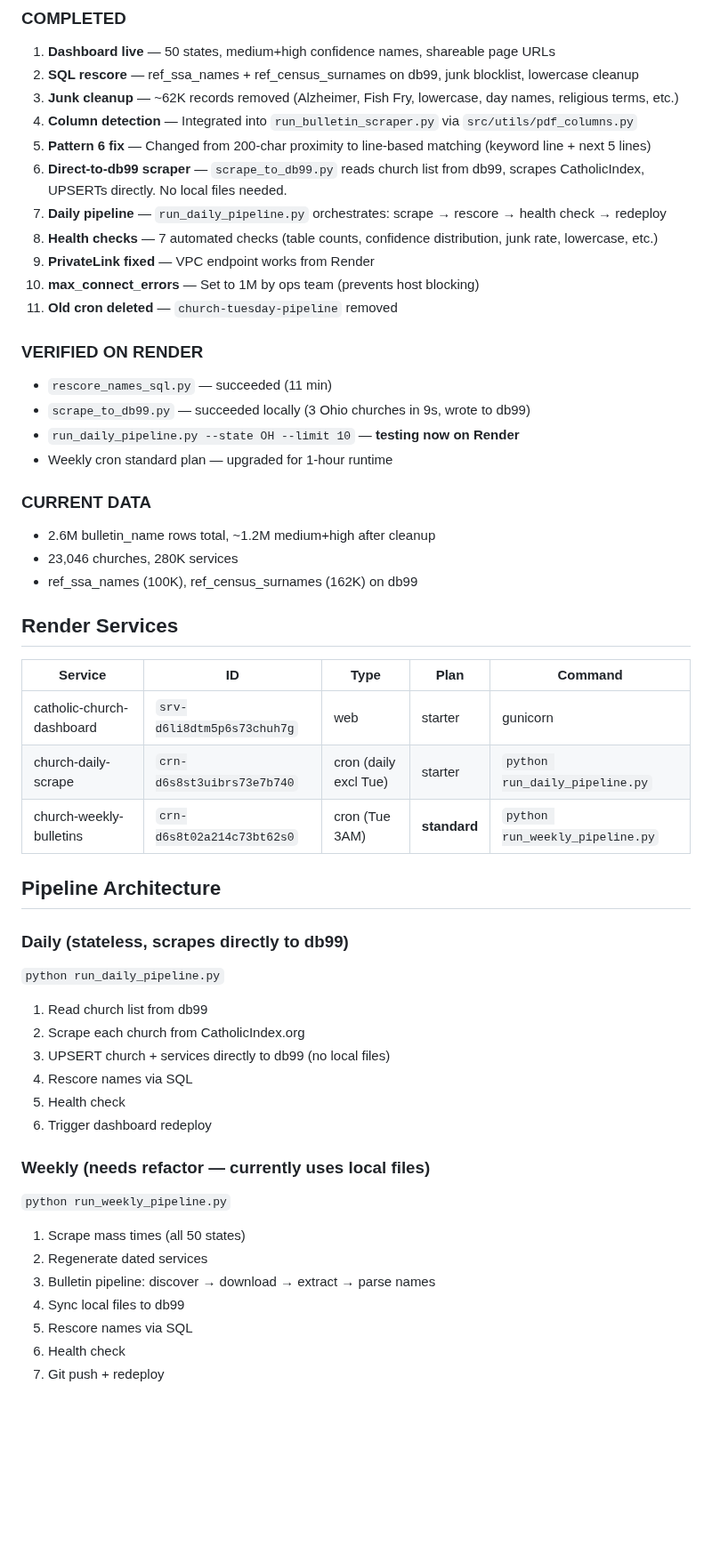
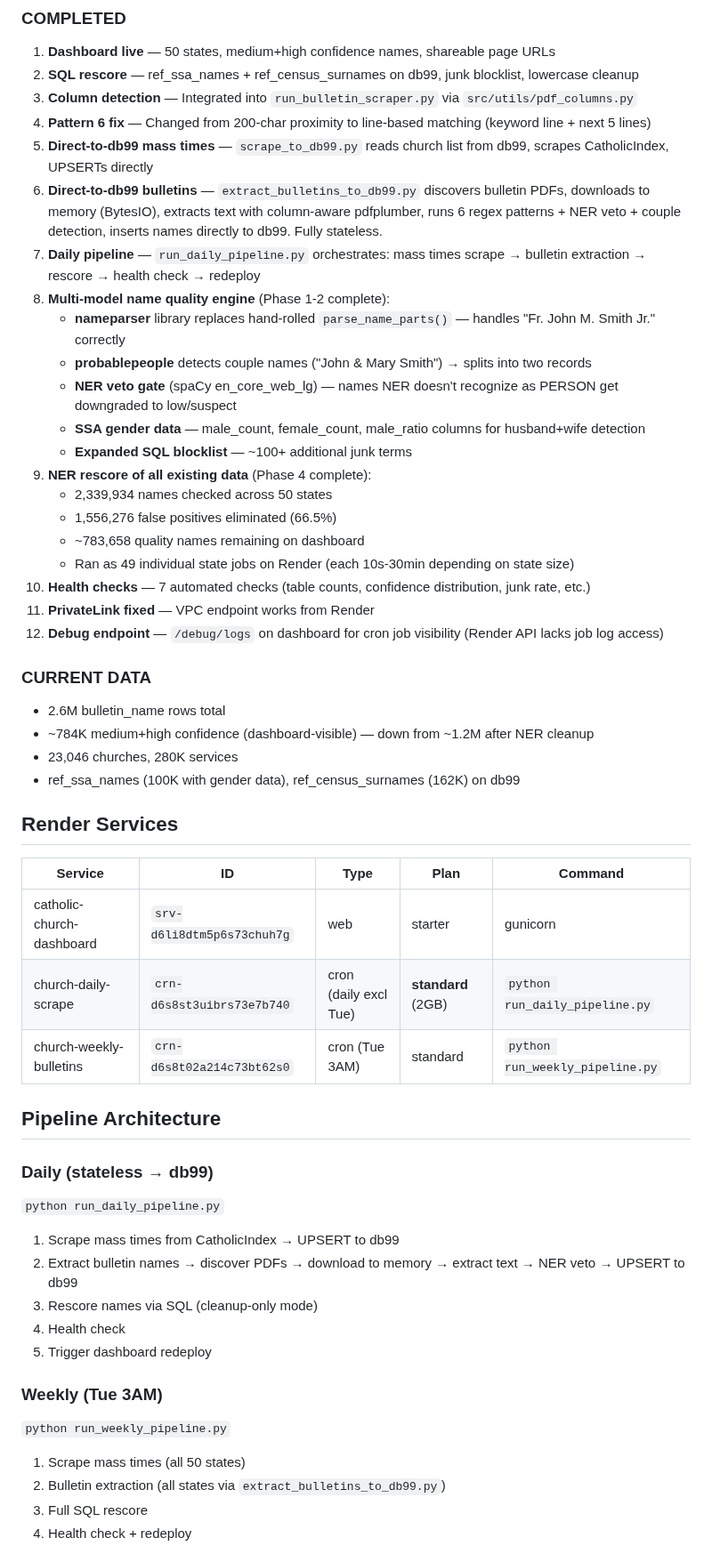
Before and after one commit to benashkar/catholic-mass-times-scraper, a Markdown page: PROJECT_PLAN.md, the part around one of its changes. Shown at 89% size. GitHub-like rendering; blank space fills up the shorter version.

```diff
--- a/PROJECT_PLAN.md
+++ b/PROJECT_PLAN.md
@@ -13,53 +13,54 @@ Catholic church mass times, bulletins, and extracted names dashboard.
 ### COMPLETED
 1. **Dashboard live** — 50 states, medium+high confidence names, shareable page URLs
 2. **SQL rescore** — ref_ssa_names + ref_census_surnames on db99, junk blocklist, lowercase cleanup
-3. **Junk cleanup** — ~62K records removed (Alzheimer, Fish Fry, lowercase, day names, religious terms, etc.)
-4. **Column detection** — Integrated into `run_bulletin_scraper.py` via `src/utils/pdf_columns.py`
-5. **Pattern 6 fix** — Changed from 200-char proximity to line-based matching (keyword line + next 5 lines)
-6. **Direct-to-db99 scraper** — `scrape_to_db99.py` reads church list from db99, scrapes CatholicIndex, UPSERTs directly. No local files needed.
-7. **Daily pipeline** — `run_daily_pipeline.py` orchestrates: scrape → rescore → health check → redeploy
-8. **Health checks** — 7 automated checks (table counts, confidence distribution, junk rate, lowercase, etc.)
-9. **PrivateLink fixed** — VPC endpoint works from Render
-10. **max_connect_errors** — Set to 1M by ops team (prevents host blocking)
-11. **Old cron deleted** — `church-tuesday-pipeline` removed
-
-### VERIFIED ON RENDER
-- `rescore_names_sql.py` — succeeded (11 min)
-- `scrape_to_db99.py` — succeeded locally (3 Ohio churches in 9s, wrote to db99)
-- `run_daily_pipeline.py --state OH --limit 10` — **testing now on Render**
-- Weekly cron standard plan — upgraded for 1-hour runtime
+3. **Column detection** — Integrated into `run_bulletin_scraper.py` via `src/utils/pdf_columns.py`
+4. **Pattern 6 fix** — Changed from 200-char proximity to line-based matching (keyword line + next 5 lines)
+5. **Direct-to-db99 mass times** — `scrape_to_db99.py` reads church list from db99, scrapes CatholicIndex, UPSERTs directly
+6. **Direct-to-db99 bulletins** — `extract_bulletins_to_db99.py` discovers bulletin PDFs, downloads to memory (BytesIO), extracts text with column-aware pdfplumber, runs 6 regex patterns + NER veto + couple detection, inserts names directly to db99. Fully stateless.
+7. **Daily pipeline** — `run_daily_pipeline.py` orchestrates: mass times scrape → bulletin extraction → rescore → health check → redeploy
+8. **Multi-model name quality engine** (Phase 1-2 complete):
+   - **nameparser** library replaces hand-rolled `parse_name_parts()` — handles "Fr. John M. Smith Jr." correctly
+   - **probablepeople** detects couple names ("John & Mary Smith") → splits into two records
+   - **NER veto gate** (spaCy en_core_web_lg) — names NER doesn't recognize as PERSON get downgraded to low/suspect
+   - **SSA gender data** — male_count, female_count, male_ratio columns for husband+wife detection
+   - **Expanded SQL blocklist** — ~100+ additional junk terms
+9. **NER rescore of all existing data** (Phase 4 complete):
+   - 2,339,934 names checked across 50 states
+   - 1,556,276 false positives eliminated (66.5%)
+   - ~783,658 quality names remaining on dashboard
+   - Ran as 49 individual state jobs on Render (each 10s-30min depending on state size)
+10. **Health checks** — 7 automated checks (table counts, confidence distribution, junk rate, etc.)
+11. **PrivateLink fixed** — VPC endpoint works from Render
+12. **Debug endpoint** — `/debug/logs` on dashboard for cron job visibility (Render API lacks job log access)
 
 ### CURRENT DATA
-- 2.6M bulletin_name rows total, ~1.2M medium+high after cleanup
+- 2.6M bulletin_name rows total
+- ~784K medium+high confidence (dashboard-visible) — down from ~1.2M after NER cleanup
 - 23,046 churches, 280K services
-- ref_ssa_names (100K), ref_census_surnames (162K) on db99
+- ref_ssa_names (100K with gender data), ref_census_surnames (162K) on db99
 
 ## Render Services
 
 | Service | ID | Type | Plan | Command |
 |---------|-----|------|------|---------|
 | catholic-church-dashboard | `srv-d6li8dtm5p6s73chuh7g` | web | starter | gunicorn |
-| church-daily-scrape | `crn-d6s8st3uibrs73e7b740` | cron (daily excl Tue) | starter | `python run_daily_pipeline.py` |
-| church-weekly-bulletins | `crn-d6s8t02a214c73bt62s0` | cron (Tue 3AM) | **standard** | `python run_weekly_pipeline.py` |
+| church-daily-scrape | `crn-d6s8st3uibrs73e7b740` | cron (daily excl Tue) | **standard** (2GB) | `python run_daily_pipeline.py` |
+| church-weekly-bulletins | `crn-d6s8t02a214c73bt62s0` | cron (Tue 3AM) | standard | `python run_weekly_pipeline.py` |
 
 ## Pipeline Architecture
 
-### Daily (stateless, scrapes directly to db99)
+### Daily (stateless → db99)
 `python run_daily_pipeline.py`
-1. Read church list from db99
-2. Scrape each church from CatholicIndex.org
-3. UPSERT church + services directly to db99 (no local files)
-4. Rescore names via SQL
-5. Health check
-6. Trigger dashboard redeploy
+1. Scrape mass times from CatholicIndex → UPSERT to db99
+2. Extract bulletin names → discover PDFs → download to memory → extract text → NER veto → UPSERT to db99
+3. Rescore names via SQL (cleanup-only mode)
+4. Health check
+5. Trigger dashboard redeploy
 
-### Weekly (needs refactor — currently uses local files)
+### Weekly (Tue 3AM)
 `python run_weekly_pipeline.py`
 1. Scrape mass times (all 50 states)
-2. Regenerate dated services
-3. Bulletin pipeline: discover → download → extract → parse names
-4. Sync local files to db99
-5. Rescore names via SQL
-6. Health check
-7. Git push + redeploy
+2. Bulletin extraction (all states via `extract_bulletins_to_db99.py`)
+3. Full SQL rescore
+4. Health check + redeploy
 
```
Also changed, not shown: other parts of PROJECT_PLAN.md (+44 -28 lines).
